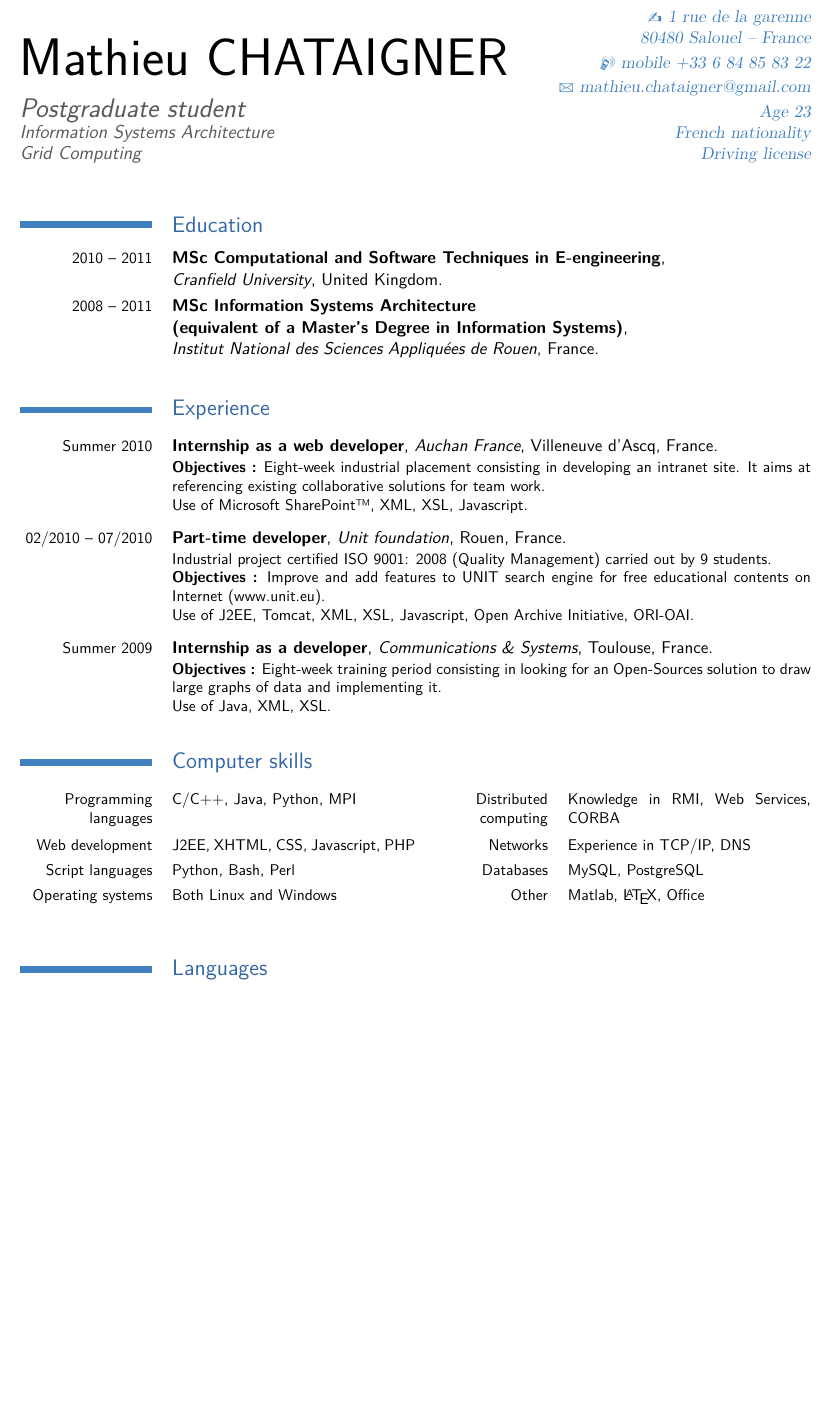
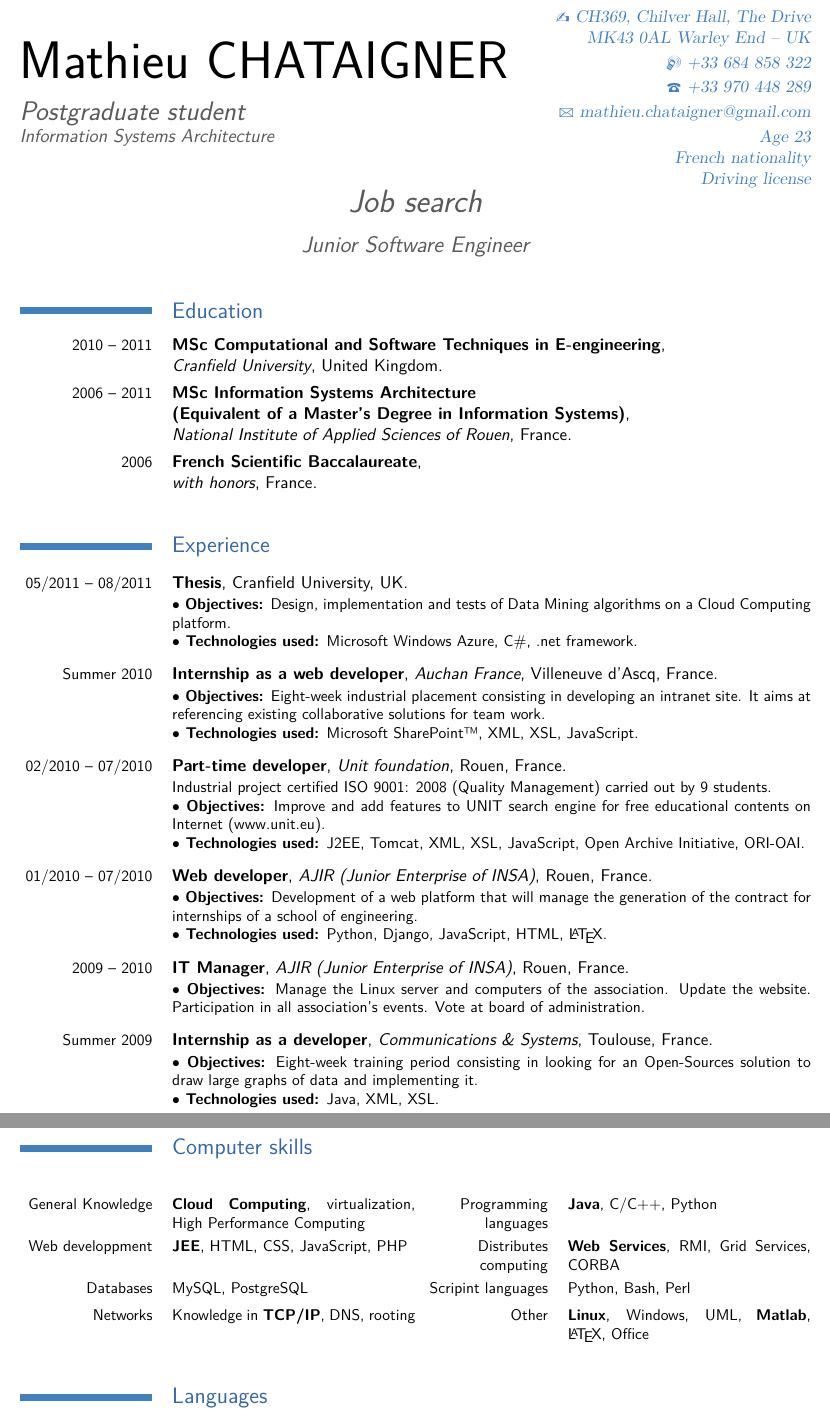
Before and after one commit to mootcube/CV, a LaTeX CV (Resume-Mathieu-Chataigner.tex): part of page 1 of 2 before the commit and two parts of pages 1 and 2 of 2 after it, the two joined at a grey line, cut at the place of the change, the shorter picture padded with empty space. Compiled offline with pdfLaTeX.

```diff
--- a/Resume-Mathieu-Chataigner.tex
+++ b/Resume-Mathieu-Chataigner.tex
@@ -7,7 +7,7 @@
 
 
 
-\documentclass[11pt,a4paper]{moderncv}
+\documentclass[11pt,a4paper,en]{moderncv}
 
 \usepackage[pdftex]{hyperref}
 \usepackage[english]{babel}
@@ -34,16 +34,16 @@
 % personal data
 \firstname{Mathieu}
 \familyname{CHATAIGNER}
-\title{Postgraduate student \newline{}\large{Information Systems Architecture\newline{}Grid Computing}}               % optional, remove the line if not wanted
-\address{\Writinghand~1 rue de la garenne}{80480 Salouel -- France}    % optional, remove the line if not wanted
-\mobile{mobile +33 6 84 85 83 22}                    % optional, remove the line if not wanted
-%\phone{phone (optional)}                      % optional, remove the line if not wanted
+\title{Postgraduate student \newline{}\large{Information Systems Architecture\newline{}\newline{}}}               % optional, remove the line if not wanted
+\address{\Writinghand~CH369, Chilver Hall, The Drive}{MK43 0AL Warley End -- UK}    % optional, remove the line if not wanted
+\mobile{+33 684 858 322}                    % optional, remove the line if not wanted
+\phone{+33 970 448 289}                      % optional, remove the line if not wanted
 %\fax{fax (optional)}                          % optional, remove the line if not wanted
 \email{mathieu.chataigner@gmail.com}                      % optional, remove the line if not wanted
 %\homepage{homepage (optional)}                % optional, remove the line if not wanted
 \extrainfo{Age 23\\French nationality\\Driving license} % optional, remove the line if not wanted
 %\photo[64pt]{picture}                         % '64pt' is the height the picture must be resized to and 'picture' is the name of the picture file; optional, remove the line if not wanted
-%\quote{quote (optional)}                 % optional, remove the line if not wanted
+\quote{\huge Job search \small\\~\\ \Large Junior Software Engineer}                 % optional, remove the line if not wanted
 
 % to show numerical labels in the bibliography; only useful if you make citations in your resume
 \makeatletter
@@ -73,25 +73,46 @@
 \section{Education}
 
 \cventry{2010 -- 2011}{MSc Computational and Software Techniques in E-engineering}{~\newline{}\href{http://www.cranfield.ac.uk/}{Cranfield University}}{United Kingdom}{}{}  % arguments 3 to 6 can be left empty
-\cventry{2008 -- 2011}{MSc Information Systems Architecture\newline{}(equivalent of a Master's Degree in Information Systems)}{~\newline{}\href{http://asi.insa-rouen.fr/welcome-in-asi/view?set_language=en}{Institut National des Sciences Appliquées de Rouen}}{France}{}{}  % arguments 3 to 6 can be left empty
+\cventry{2006 -- 2011}{MSc Information Systems Architecture\newline{}(Equivalent of a Master's Degree in Information Systems)}{~\newline{}\href{http://asi.insa-rouen.fr/welcome-in-asi/view?set_language=en}{National Institute of Applied Sciences of Rouen}}{France}{}{}  % arguments 3 to 6 can be left empty
+\cventry{2006}{French Scientific Baccalaureate}{~\newline{}with honors}{France}{}{}  % arguments 3 to 6 can be left empty
+
 
 \section{Experience}
 
-\cventry{Summer 2010}{Internship as a web developer}{\href{http://www.auchan.fr/}{Auchan France}}{Villeneuve d'Ascq, France}{}{\textbf{Objectives :} Eight-week industrial placement consisting in developing an intranet site. It aims at referencing existing collaborative solutions for team work.\newline Use of Microsoft SharePoint\texttrademark, XML, XSL, Javascript.}
+\cventry{05/2011 -- 08/2011}{Thesis}{}{Cranfield University, UK}{}{\obj
+Design, implementation and tests of Data Mining algorithms on a Cloud Computing platform.
+\newline \techUsed Microsoft Windows Azure, C\#, .net framework.}
 
-\cventry{02/2010 -- 07/2010}{Part-time developer}{\href{http://www.unit.eu/}{Unit foundation}}{Rouen, France}{}{Industrial project certified ISO 9001: 2008 (Quality Management) carried out by 9 students.\newline{}%
-\textbf{Objectives :}
+\cventry{Summer 2010}{Internship as a web developer}{\href{http://www.auchan.fr/}{Auchan France}}{Villeneuve d'Ascq, France}{}{\obj Eight-week industrial placement consisting in developing an intranet site. It aims at referencing existing collaborative solutions for team work.\newline \techUsed Microsoft SharePoint\texttrademark, XML, XSL, JavaScript.}
+
+\cventry{02/2010 -- 07/2010}{Part-time developer}{\href{http://www.unit.eu/}{Unit foundation}}{Rouen, France}{}{Industrial project certified ISO 9001: 2008 (Quality Management) carried out by 9 students.\newline{}\obj
 Improve and add features to UNIT search engine for free educational contents on Internet (\href{http://www.unit.eu/}{www.unit.eu}). \newline{}
-Use of J2EE, Tomcat, XML, XSL, Javascript, Open Archive Initiative, ORI-OAI.}
+\techUsed J2EE, Tomcat, XML, XSL, JavaScript, Open Archive Initiative, ORI-OAI.}
 
-\cventry{Summer 2009}{Internship as a developer}{\href{http://uk.c-s.fr/}{Communications \& Systems}}{Toulouse, France}{}{\textbf{Objectives :} Eight-week training period consisting in looking for an Open-Sources solution to draw large graphs of data and implementing it.\newline{}Use of Java, XML, XSL.}
+\cventry{01/2010 -- 07/2010}{Web developer}{\href{http://ajir.insa-rouen.fr/}{AJIR (Junior Enterprise of INSA)}}{Rouen, France}{}{
+\obj
+Development of a web platform that will manage the generation of the contract for internships of a school of engineering.\newline{}%
+\techUsed Python, Django, JavaScript, HTML, \LaTeX.}
 
+\cventry{2009 -- 2010}{IT Manager}{\href{http://ajir.insa-rouen.fr/}{AJIR (Junior Enterprise of INSA)}}{Rouen, France}{}{
+\obj
+Manage the Linux server and computers of the association. Update the website. Participation in all association's events. Vote at board of administration.}
+
+\cventry{Summer 2009}{Internship as a developer}{\href{http://uk.c-s.fr/}{Communications \& Systems}}{Toulouse, France}{}{
+\obj
+ Eight-week training period consisting in looking for an Open-Sources solution to draw large graphs of data and implementing it.\newline{}\techUsed Java, XML, XSL.}
+%\newpage
 \section{Computer skills}
 
-\cvcomputer{Programming languages}{C/C++, Java, Python, MPI}{Distributed computing}{Knowledge in RMI, Web Services, CORBA}
-\cvcomputer{Web development}{J2EE, XHTML, CSS, Javascript, PHP}{Networks}{Experience in TCP/IP, DNS}
-\cvcomputer{Script languages}{Python, Bash, Perl}{Databases}{MySQL, PostgreSQL}
-\cvcomputer{Operating systems}{Both Linux and Windows}{Other}{Matlab, \LaTeX, Office}
+\cvcomputer{General Knowledge}{\textbf{Cloud Computing}, virtualization, High Performance Computing}
+{Programming languages}{\textbf{Java}, C/C++, Python}
+\cvcomputer{Web developpment}{\textbf{JEE}, HTML, CSS, JavaScript, PHP}
+{Distributes computing}{\textbf{Web Services}, RMI, Grid Services, CORBA}
+\cvcomputer{Databases}{MySQL, PostgreSQL}
+{Scripint languages}{Python, Bash, Perl}
+\cvcomputer{Networks}{Knowledge in \textbf{TCP/IP}, DNS, rooting}
+{Other}{\textbf{Linux}, Windows, UML, \textbf{Matlab}, \LaTeX, Office}
+
 
 \section{Languages}
 
```
Also changed, not shown: CV-Mathieu-Chataigner.tex (+14 -9 lines), Resume-Mathieu-Chataigner.tex (2 more changed lines).
